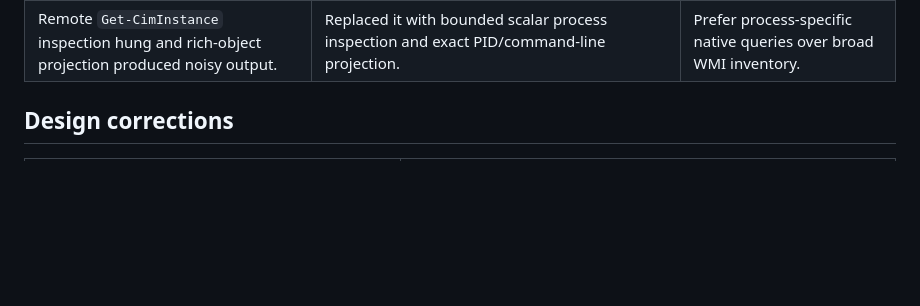
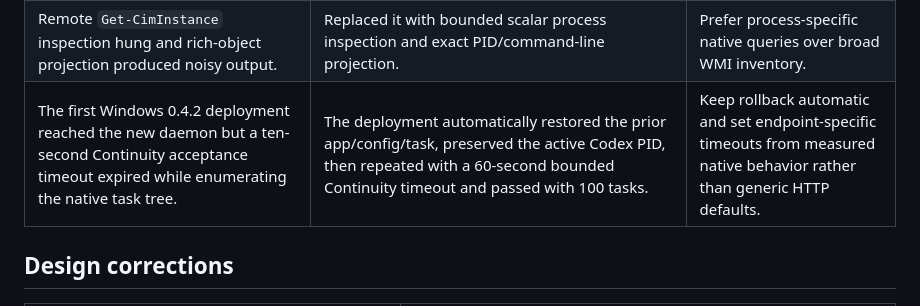
Before and after one commit to HaileyStorm/threadspan, a Markdown page: docs/ISSUE-LOG.md, the part around the change. GitHub-like rendering; blank space fills up the shorter version.

Commit message:
docs: record both-host 0.4.2 acceptance

```diff
--- a/docs/ISSUE-LOG.md
+++ b/docs/ISSUE-LOG.md
@@ -59,6 +59,7 @@
 | A daemon launched under SSH disappeared when the SSH job ended. | Replaced it with a per-user scheduled task and proved the listener survived the initiating session. | Recheck task ownership after installer updates. |
 | A startup-script regex/quoting change failed before activation. | Restored the exact backup, moved nontrivial deployment logic into a transferred `.ps1`, and re-applied only after local parse checks. | Keep rollback-first deployment and avoid nested shell quoting for script bodies. |
 | Remote `Get-CimInstance` inspection hung and rich-object projection produced noisy output. | Replaced it with bounded scalar process inspection and exact PID/command-line projection. | Prefer process-specific native queries over broad WMI inventory. |
+| The first Windows 0.4.2 deployment reached the new daemon but a ten-second Continuity acceptance timeout expired while enumerating the native task tree. | The deployment automatically restored the prior app/config/task, preserved the active Codex PID, then repeated with a 60-second bounded Continuity timeout and passed with 100 tasks. | Keep rollback automatic and set endpoint-specific timeouts from measured native behavior rather than generic HTTP defaults. |
 
 ## Design corrections
 
```
Also changed, not shown: DELIVERY.md (+1 -1 lines), STATUS.md (+2 -2 lines).
